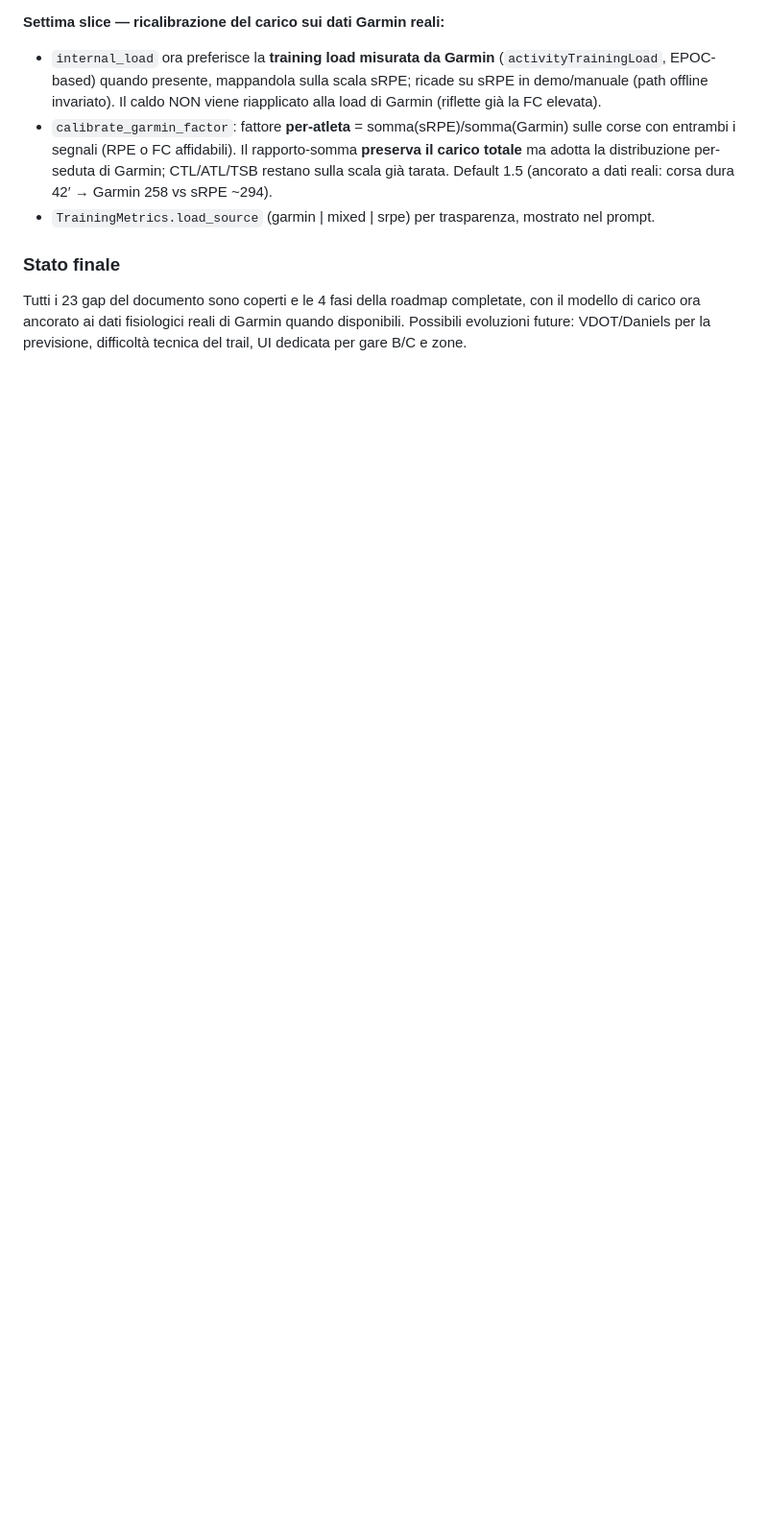
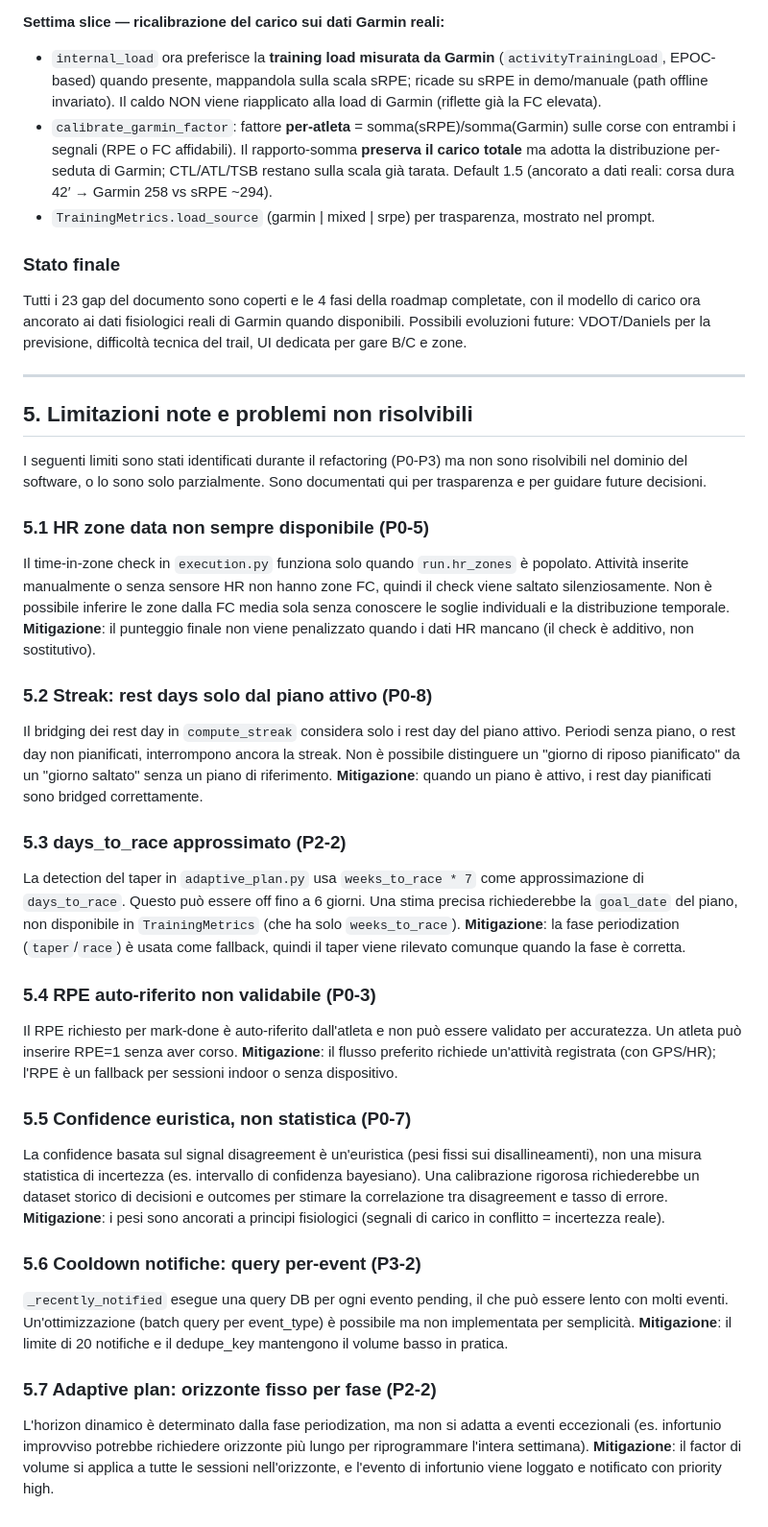
Before and after one commit to dallariva93/AI-personal-running-coach, a Markdown page: docs/IMPROVEMENT_BRAIN.md, the part around the change. Shown at 96% size. Drawn GitHub-style; blank space fills up the shorter version.

Commit message:
docs: document known limitations and unsolvable problems (P18)

```diff
--- a/docs/IMPROVEMENT_BRAIN.md
+++ b/docs/IMPROVEMENT_BRAIN.md
@@ -207,3 +207,68 @@ Tutti i 23 gap del documento sono coperti e le 4 fasi della roadmap completate,
 con il modello di carico ora ancorato ai dati fisiologici reali di Garmin quando
 disponibili. Possibili evoluzioni future: VDOT/Daniels per la previsione,
 difficoltà tecnica del trail, UI dedicata per gare B/C e zone.
+
+---
+
+## 5. Limitazioni note e problemi non risolvibili
+
+I seguenti limiti sono stati identificati durante il refactoring (P0-P3) ma non
+sono risolvibili nel dominio del software, o lo sono solo parzialmente. Sono
+documentati qui per trasparenza e per guidare future decisioni.
+
+### 5.1 HR zone data non sempre disponibile (P0-5)
+
+Il time-in-zone check in `execution.py` funziona solo quando `run.hr_zones` è
+popolato. Attività inserite manualmente o senza sensore HR non hanno zone FC,
+quindi il check viene saltato silenziosamente. Non è possibile inferire le zone
+ dalla FC media sola senza conoscere le soglie individuali e la distribuzione
+temporale. **Mitigazione**: il punteggio finale non viene penalizzato quando i
+dati HR mancano (il check è additivo, non sostitutivo).
+
+### 5.2 Streak: rest days solo dal piano attivo (P0-8)
+
+Il bridging dei rest day in `compute_streak` considera solo i rest day del piano
+attivo. Periodi senza piano, o rest day non pianificati, interrompono ancora la
+streak. Non è possibile distinguere un "giorno di riposo pianificato" da un
+"giorno saltato" senza un piano di riferimento. **Mitigazione**: quando un piano
+è attivo, i rest day pianificati sono bridged correttamente.
+
+### 5.3 days_to_race approssimato (P2-2)
+
+La detection del taper in `adaptive_plan.py` usa `weeks_to_race * 7` come
+approssimazione di `days_to_race`. Questo può essere off fino a 6 giorni. Una
+stima precisa richiederebbe la `goal_date` del piano, non disponibile in
+`TrainingMetrics` (che ha solo `weeks_to_race`). **Mitigazione**: la fase
+periodization (`taper`/`race`) è usata come fallback, quindi il taper viene
+rilevato comunque quando la fase è corretta.
+
+### 5.4 RPE auto-riferito non validabile (P0-3)
+
+Il RPE richiesto per mark-done è auto-riferito dall'atleta e non può essere
+validato per accuratezza. Un atleta può inserire RPE=1 senza aver corso.
+**Mitigazione**: il flusso preferito richiede un'attività registrata (con GPS/HR);
+l'RPE è un fallback per sessioni indoor o senza dispositivo.
+
+### 5.5 Confidence euristica, non statistica (P0-7)
+
+La confidence basata sul signal disagreement è un'euristica (pesi fissi sui
+disallineamenti), non una misura statistica di incertezza (es. intervallo di
+confidenza bayesiano). Una calibrazione rigorosa richiederebbe un dataset
+storico di decisioni e outcomes per stimare la correlazione tra disagreement e
+tasso di errore. **Mitigazione**: i pesi sono ancorati a principi fisiologici
+(segnali di carico in conflitto = incertezza reale).
+
+### 5.6 Cooldown notifiche: query per-event (P3-2)
+
+`_recently_notified` esegue una query DB per ogni evento pending, il che può
+essere lento con molti eventi. Un'ottimizzazione (batch query per event_type)
+è possibile ma non implementata per semplicità. **Mitigazione**: il limite di
+20 notifiche e il dedupe_key mantengono il volume basso in pratica.
+
+### 5.7 Adaptive plan: orizzonte fisso per fase (P2-2)
+
+L'horizon dinamico è determinato dalla fase periodization, ma non si adatta a
+eventi eccezionali (es. infortunio improvviso potrebbe richiedere orizzonte più
+lungo per riprogrammare l'intera settimana). **Mitigazione**: il factor di
+volume si applica a tutte le sessioni nell'orizzonte, e l'evento di infortunio
+viene loggato e notificato con priority high.
```
